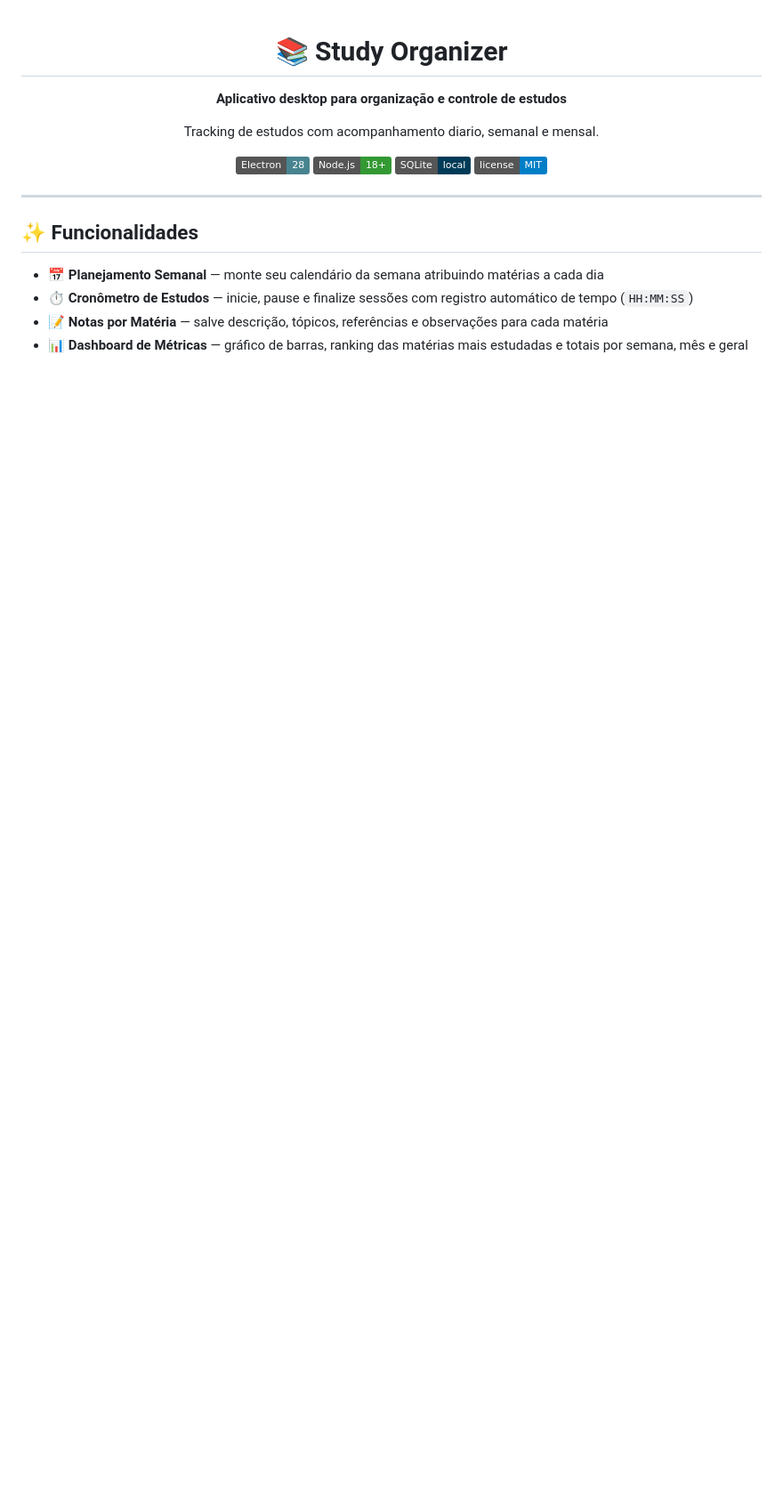
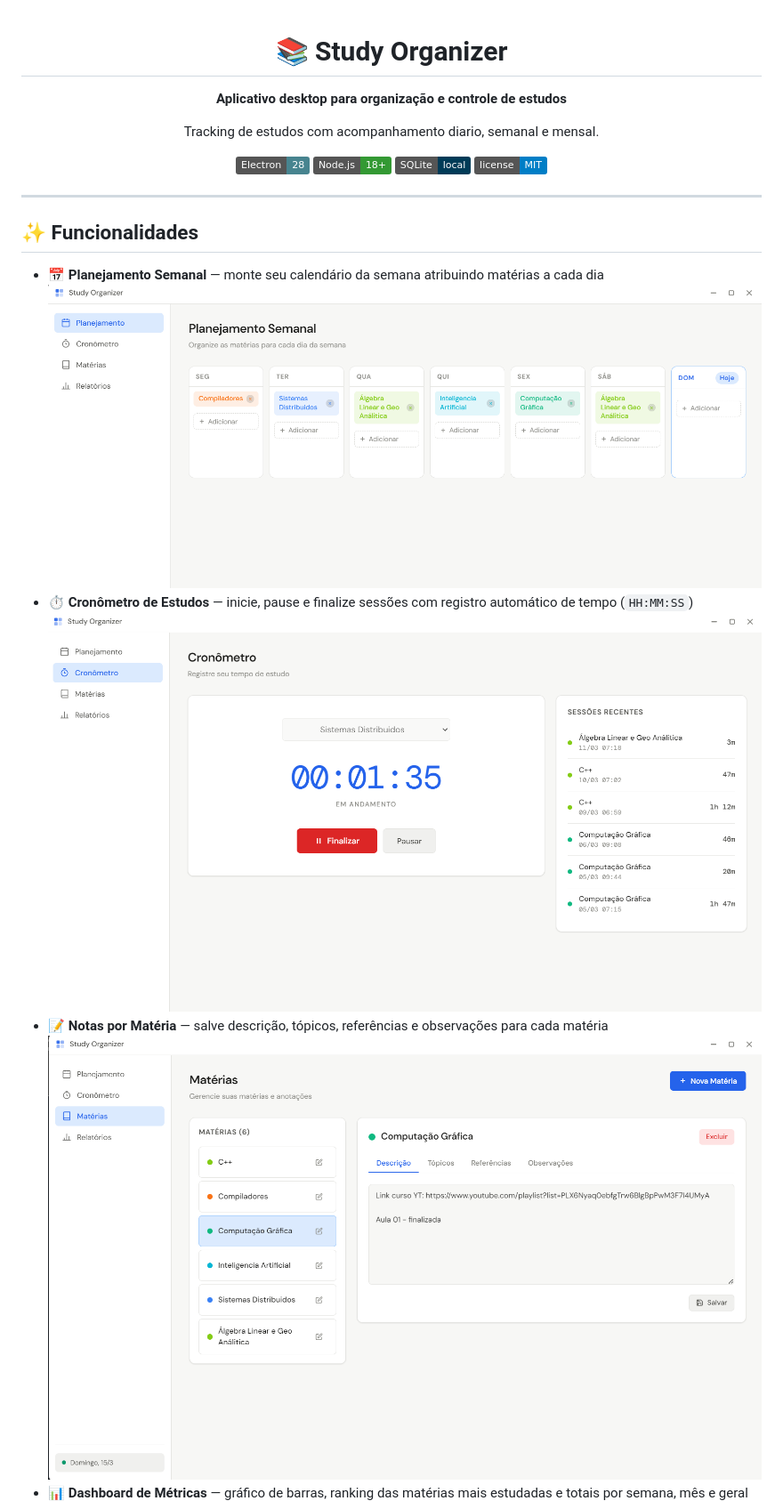
Before and after one commit to vitorvianaa/study-organizer, a Markdown page: README.md, the part around one of its changes. Shown at 89% size. GitHub-like rendering; pictures changed too: images/cronometro.png (added), images/notas-por-materia.png (added), images/planejamento-semanal.png (added); badges without logos; blank space fills up the shorter version.

Commit message:
feat: add images in readme

```diff
--- a/README.md
+++ b/README.md
@@ -18,6 +18,9 @@ Tracking de estudos com acompanhamento diario, semanal e mensal.
 ## ✨ Funcionalidades
 
 - **📅 Planejamento Semanal** — monte seu calendário da semana atribuindo matérias a cada dia
+![Planejamento Semanal](images/planejamento-semanal.png)
 - **⏱️ Cronômetro de Estudos** — inicie, pause e finalize sessões com registro automático de tempo (`HH:MM:SS`)
+![Cronometro](images/cronometro.png)
 - **📝 Notas por Matéria** — salve descrição, tópicos, referências e observações para cada matéria
+![Notas por Meteria](images/notas-por-materia.png)
 - **📊 Dashboard de Métricas** — gráfico de barras, ranking das matérias mais estudadas e totais por semana, mês e geral
```
Also changed, not shown: other parts of README.md (+1 -0 lines), images/metricas.png (added).
